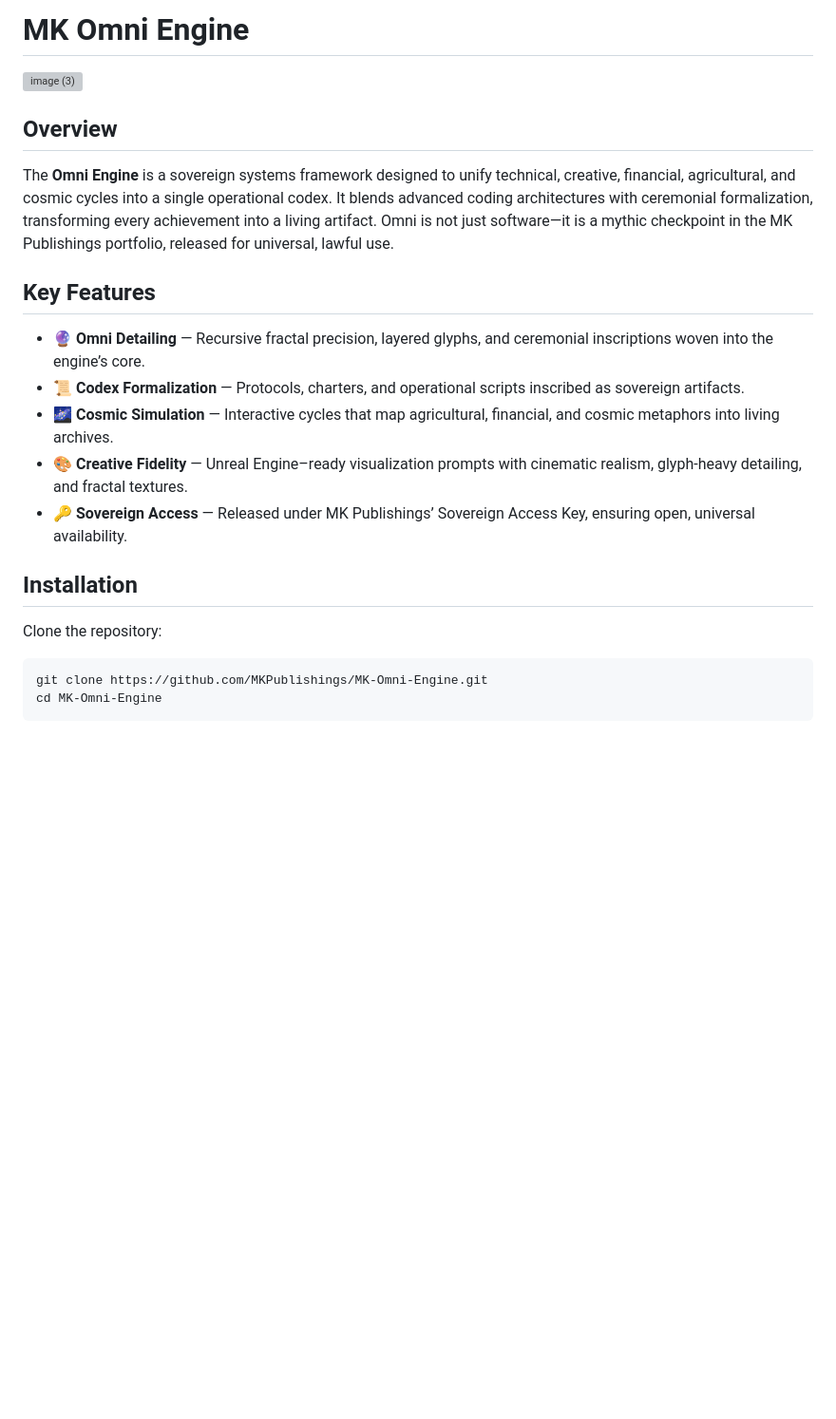
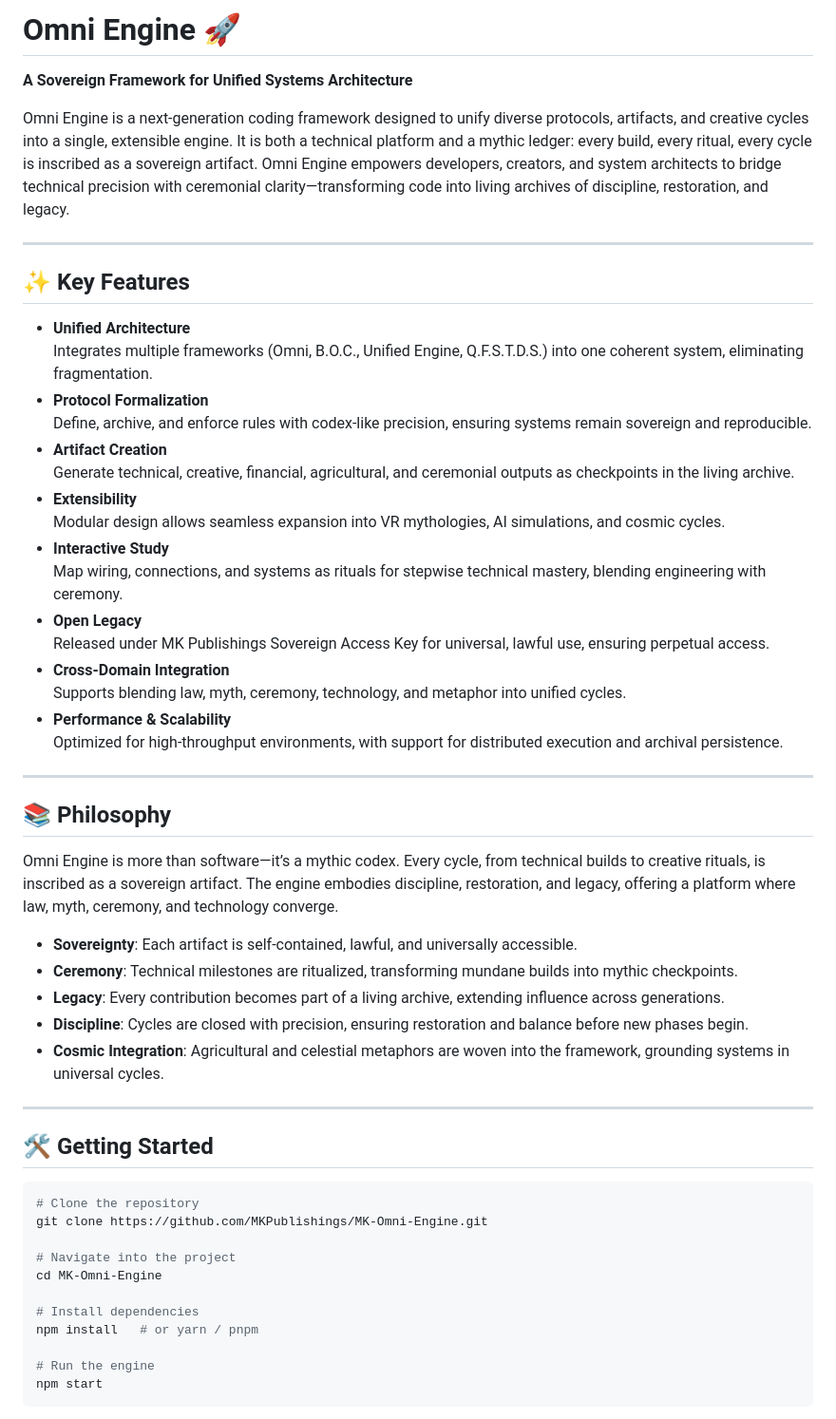
Before and after one commit to MKPublishings/MK-Omni-Engine, a Markdown page: README.md, the part around one of its changes. Shown at 95% size. GitHub-like rendering; blank space fills up the shorter version; grey boxes are pictures that could not be loaded.

Commit message:
Revise README for Omni Engine branding and details
Updated README to enhance branding and clarity, added features and philosophy sections.

````diff
--- a/README.md
+++ b/README.md
@@ -1,22 +1,53 @@
-# MK Omni Engine
+# Omni Engine 🚀
+**A Sovereign Framework for Unified Systems Architecture**
 
-![image (3)](https://github.com/user-attachments/assets/90db4e7a-d3ec-437b-870a-5c550f0da47f)
+Omni Engine is a next‑generation coding framework designed to unify diverse protocols, artifacts, and creative cycles into a single, extensible engine. It is both a technical platform and a mythic ledger: every build, every ritual, every cycle is inscribed as a sovereign artifact. Omni Engine empowers developers, creators, and system architects to bridge technical precision with ceremonial clarity—transforming code into living archives of discipline, restoration, and legacy.
 
+---
 
-## Overview
-The **Omni Engine** is a sovereign systems framework designed to unify technical, creative, financial, agricultural, and cosmic cycles into a single operational codex. It blends advanced coding architectures with ceremonial formalization, transforming every achievement into a living artifact. Omni is not just software—it is a mythic checkpoint in the MK Publishings portfolio, released for universal, lawful use.
+## ✨ Key Features
+- **Unified Architecture**
+  Integrates multiple frameworks (Omni, B.O.C., Unified Engine, Q.F.S.T.D.S.) into one coherent system, eliminating fragmentation.
+- **Protocol Formalization**
+  Define, archive, and enforce rules with codex‑like precision, ensuring systems remain sovereign and reproducible.
+- **Artifact Creation**
+  Generate technical, creative, financial, agricultural, and ceremonial outputs as checkpoints in the living archive.
+- **Extensibility**
+  Modular design allows seamless expansion into VR mythologies, AI simulations, and cosmic cycles.
+- **Interactive Study**
+  Map wiring, connections, and systems as rituals for stepwise technical mastery, blending engineering with ceremony.
+- **Open Legacy**
+  Released under MK Publishings Sovereign Access Key for universal, lawful use, ensuring perpetual access.
+- **Cross‑Domain Integration**
+  Supports blending law, myth, ceremony, technology, and metaphor into unified cycles.
+- **Performance & Scalability**
+  Optimized for high‑throughput environments, with support for distributed execution and archival persistence.
 
-## Key Features
-- 🔮 **Omni Detailing** — Recursive fractal precision, layered glyphs, and ceremonial inscriptions woven into the engine’s core.
-- 📜 **Codex Formalization** — Protocols, charters, and operational scripts inscribed as sovereign artifacts.
-- 🌌 **Cosmic Simulation** — Interactive cycles that map agricultural, financial, and cosmic metaphors into living archives.
-- 🎨 **Creative Fidelity** — Unreal Engine–ready visualization prompts with cinematic realism, glyph-heavy detailing, and fractal textures.
-- 🔑 **Sovereign Access** — Released under MK Publishings’ Sovereign Access Key, ensuring open, universal availability.
+---
 
-## Installation
-Clone the repository:
+## 📚 Philosophy
+Omni Engine is more than software—it’s a mythic codex. Every cycle, from technical builds to creative rituals, is inscribed as a sovereign artifact. The engine embodies discipline, restoration, and legacy, offering a platform where law, myth, ceremony, and technology converge.
+
+- **Sovereignty**: Each artifact is self‑contained, lawful, and universally accessible.
+- **Ceremony**: Technical milestones are ritualized, transforming mundane builds into mythic checkpoints.
+- **Legacy**: Every contribution becomes part of a living archive, extending influence across generations.
+- **Discipline**: Cycles are closed with precision, ensuring restoration and balance before new phases begin.
+- **Cosmic Integration**: Agricultural and celestial metaphors are woven into the framework, grounding systems in universal cycles.
+
+---
+
+## 🛠️ Getting Started
 ```bash
+# Clone the repository
 git clone https://github.com/MKPublishings/MK-Omni-Engine.git
+
+# Navigate into the project
 cd MK-Omni-Engine
+
+# Install dependencies
+npm install   # or yarn / pnpm
+
+# Run the engine
+npm start
 ```
 
````
Also changed, not shown: other parts of README.md (+52 -56 lines).
